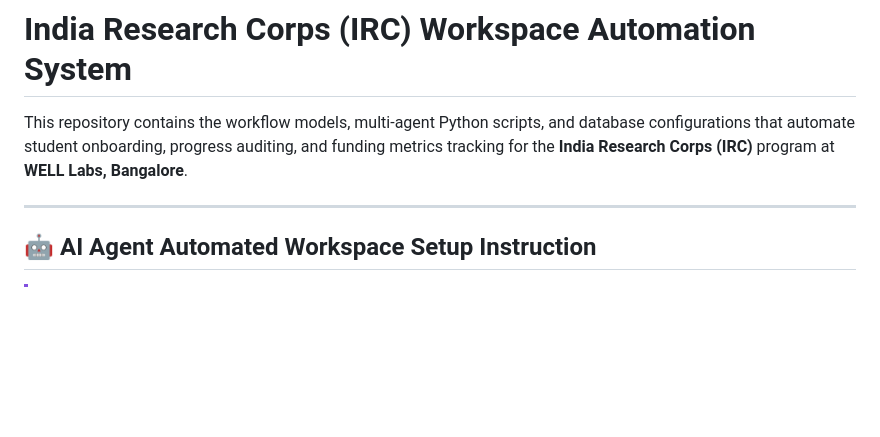
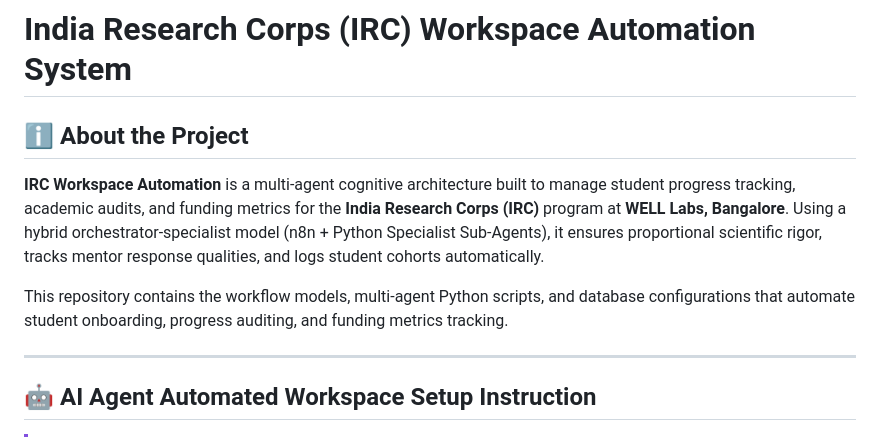
Before and after one commit to WhatsThisClint/irc-workflow, a Markdown page: README.md, the part around the change. Drawn GitHub-style; blank space fills up the shorter version.

Commit message:
docs: add About the Project section to README

```diff
--- a/README.md
+++ b/README.md
@@ -2,7 +2,10 @@ Yo! whats up AJ
 
 # India Research Corps (IRC) Workspace Automation System
 
-This repository contains the workflow models, multi-agent Python scripts, and database configurations that automate student onboarding, progress auditing, and funding metrics tracking for the **India Research Corps (IRC)** program at **WELL Labs, Bangalore**.
+## ℹ️ About the Project
+**IRC Workspace Automation** is a multi-agent cognitive architecture built to manage student progress tracking, academic audits, and funding metrics for the **India Research Corps (IRC)** program at **WELL Labs, Bangalore**. Using a hybrid orchestrator-specialist model (n8n + Python Specialist Sub-Agents), it ensures proportional scientific rigor, tracks mentor response qualities, and logs student cohorts automatically.
+
+This repository contains the workflow models, multi-agent Python scripts, and database configurations that automate student onboarding, progress auditing, and funding metrics tracking.
 
 ---
 
```
